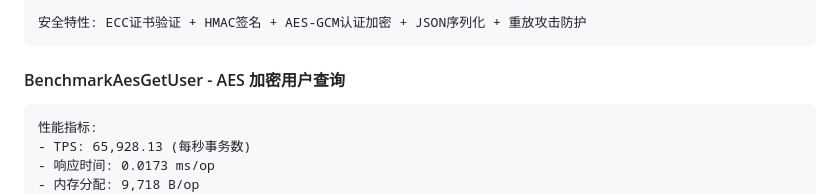
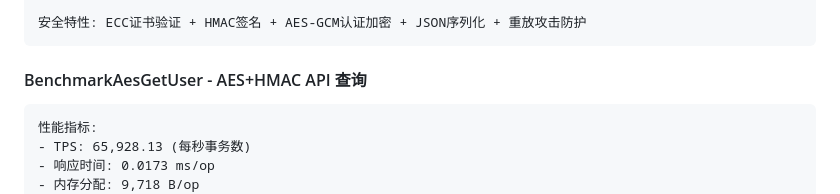
Before and after one commit to godaddy-x/freego, a Markdown page: README.md, the part around the change. Drawn GitHub-style.

Commit message:
fix: readme

````diff
--- a/README.md
+++ b/README.md
@@ -869,7 +869,7 @@ CMD ["./main"]
 安全特性: ECC证书验证 + HMAC签名 + AES-GCM认证加密 + JSON序列化 + 重放攻击防护
 ```
 
-#### BenchmarkAesGetUser - AES 加密用户查询
+#### BenchmarkAesGetUser - AES+HMAC API 查询
 
 ```
 性能指标:
````
